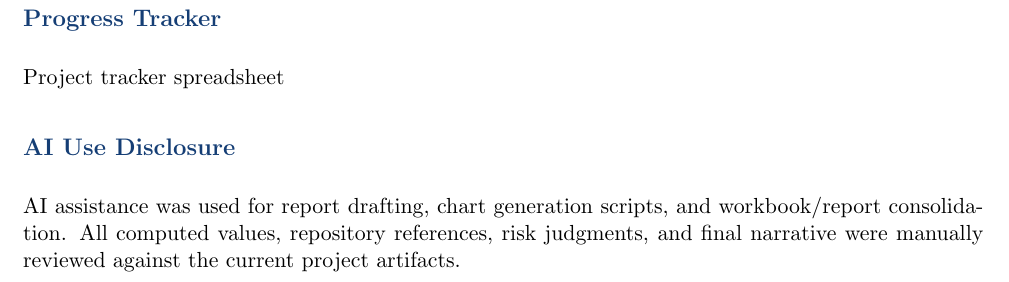
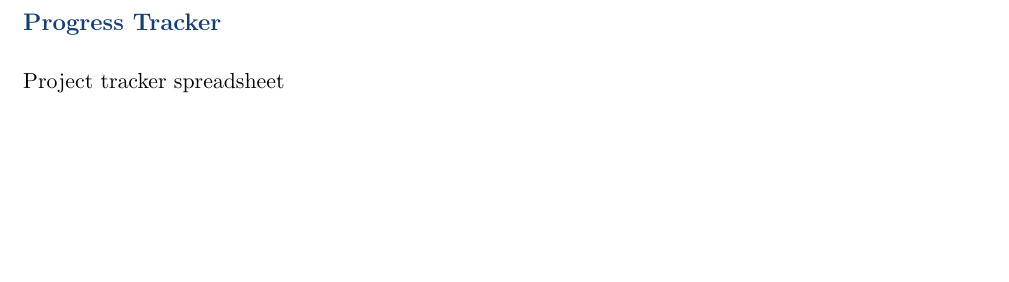
Before and after one commit to xevrion/iitj-phc-system, a LaTeX document (docs/Lab 9 10/Group1_Lab910.tex): part of page 11 of 11, cut so that both start at the same text, the shorter picture padded with empty space. Compiled offline with pdfLaTeX.

Commit message:
chore: removed some policy text

```diff
--- a/docs/Lab 9 10/Group1_Lab910.tex
+++ b/docs/Lab 9 10/Group1_Lab910.tex
@@ -300,7 +300,4 @@ The deeper conclusion, however, is about project control. The team’s real chal
 \section*{Progress Tracker}
 \href{https://docs.google.com/spreadsheets/d/1xLa2L8eWv8gfrIwPXrnImF8uManlRlRwRp3ksSOVI9E/edit?usp=sharing}{Project tracker spreadsheet}
 
-\section*{AI Use Disclosure}
-AI assistance was used for report drafting, chart generation scripts, and workbook/report consolidation. All computed values, repository references, risk judgments, and final narrative were manually reviewed against the current project artifacts.
-
 \end{document}
```
Also changed, not shown: docs/Lab 9 10/Group1_Lab910.pdf.
